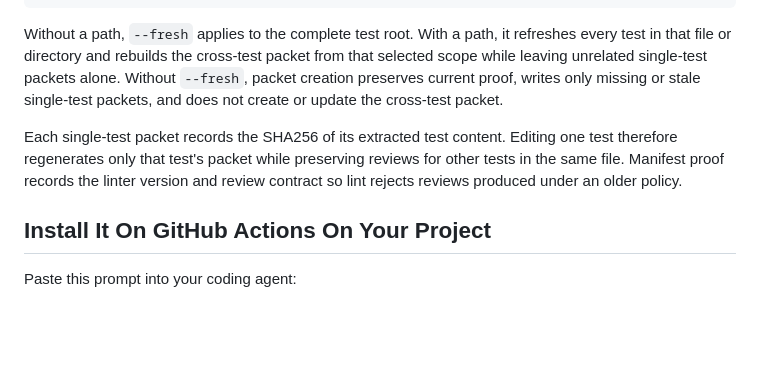
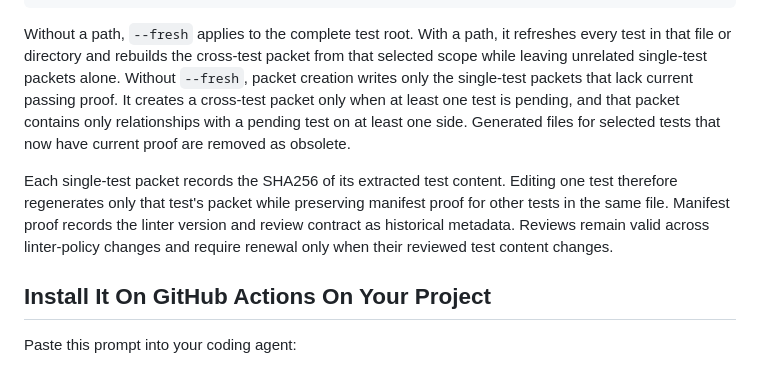
Before and after one commit to WinetraubLab/agentic-tdd-linter, a Markdown page: README.md, the part around the change. Drawn GitHub-style; blank space fills up the shorter version.

```diff
--- a/README.md
+++ b/README.md
@@ -110,13 +110,16 @@ agentic-tdd-linter lint --fresh tests/test_example.py --reviewer codex:gpt-5.5
 Without a path, `--fresh` applies to the complete test root. With a path, it refreshes
 every test in that file or directory and rebuilds the cross-test packet from that
 selected scope while leaving unrelated single-test packets alone. Without `--fresh`,
-packet creation preserves current proof, writes only missing or stale single-test
-packets, and does not create or update the cross-test packet.
+packet creation writes only the single-test packets that lack current passing proof.
+It creates a cross-test packet only when at least one test is pending, and that packet
+contains only relationships with a pending test on at least one side. Generated files
+for selected tests that now have current proof are removed as obsolete.
 
 Each single-test packet records the SHA256 of its extracted test content. Editing one
-test therefore regenerates only that test's packet while preserving reviews for other
-tests in the same file. Manifest proof records the linter version and review contract
-so lint rejects reviews produced under an older policy.
+test therefore regenerates only that test's packet while preserving manifest proof for
+other tests in the same file. Manifest proof records the linter version and review
+contract as historical metadata. Reviews remain valid across linter-policy changes
+and require renewal only when their reviewed test content changes.
 
 ## Install It On GitHub Actions On Your Project
 
```
